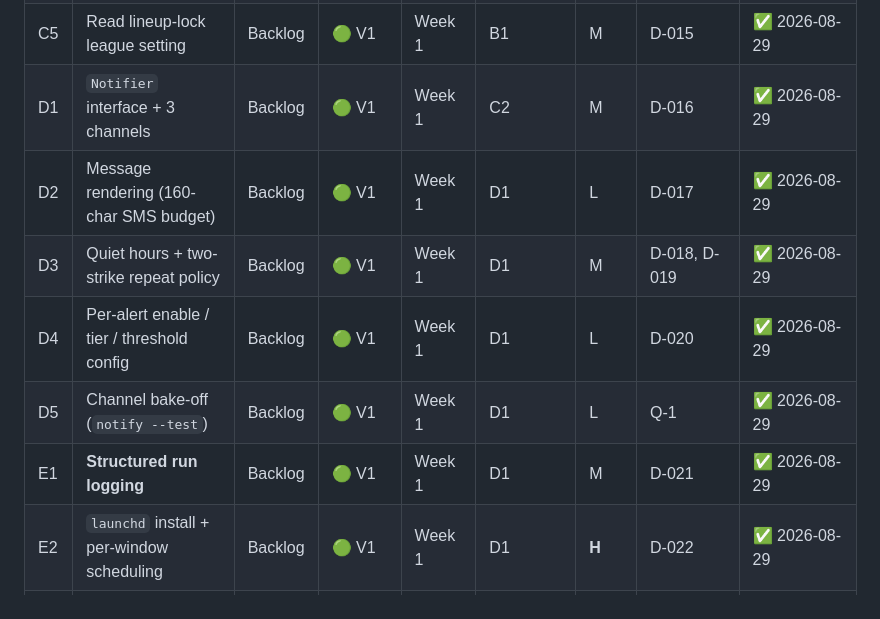
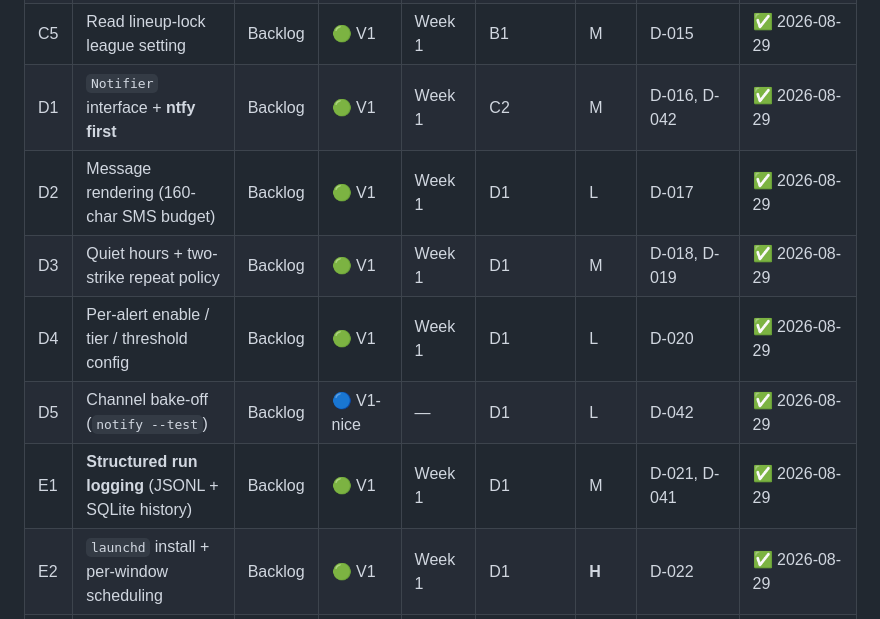
Before and after one commit to scronk74/fantasy-football-co-coach, a Markdown page: ROADMAP.md, the part around one of its changes. GitHub-like rendering.

```diff
--- a/ROADMAP.md
+++ b/ROADMAP.md
@@ -170,12 +172,12 @@ flowchart LR
 | C3 | Current week from ESPN `scoringPeriodId` | Next | 🟢 V1 | Week 1 | B1 | M | D-013 | ✅ 2026-08-29 |
 | C4 | Action-deadline alerting + bye look-ahead | Backlog | 🟢 V1 | Week 1 | C3 | M | D-014 | ✅ 2026-08-29 |
 | C5 | Read lineup-lock league setting | Backlog | 🟢 V1 | Week 1 | B1 | M | D-015 | ✅ 2026-08-29 |
-| D1 | `Notifier` interface + 3 channels | Backlog | 🟢 V1 | Week 1 | C2 | M | D-016 | ✅ 2026-08-29 |
+| D1 | `Notifier` interface + **ntfy first** | Backlog | 🟢 V1 | Week 1 | C2 | M | D-016, D-042 | ✅ 2026-08-29 |
 | D2 | Message rendering (160-char SMS budget) | Backlog | 🟢 V1 | Week 1 | D1 | L | D-017 | ✅ 2026-08-29 |
 | D3 | Quiet hours + two-strike repeat policy | Backlog | 🟢 V1 | Week 1 | D1 | M | D-018, D-019 | ✅ 2026-08-29 |
 | D4 | Per-alert enable / tier / threshold config | Backlog | 🟢 V1 | Week 1 | D1 | L | D-020 | ✅ 2026-08-29 |
-| D5 | Channel bake-off (`notify --test`) | Backlog | 🟢 V1 | Week 1 | D1 | L | Q-1 | ✅ 2026-08-29 |
-| E1 | **Structured run logging** | Backlog | 🟢 V1 | Week 1 | D1 | M | D-021 | ✅ 2026-08-29 |
+| D5 | Channel bake-off (`notify --test`) | Backlog | 🔵 V1-nice | — | D1 | L | D-042 | ✅ 2026-08-29 |
+| E1 | **Structured run logging** (JSONL + SQLite history) | Backlog | 🟢 V1 | Week 1 | D1 | M | D-021, D-041 | ✅ 2026-08-29 |
 | E2 | `launchd` install + per-window scheduling | Backlog | 🟢 V1 | Week 1 | D1 | **H** | D-022 | ✅ 2026-08-29 |
 | E3 | Dead-man's switch | Backlog | 🟢 V1 | Week 1 | E1, E2 | M | D-023 | ✅ 2026-08-29 |
 | E4 | Delivery-failure detection + fallback | Backlog | 🟢 V1 | Week 1 | D1, E1 | M | D-024 | ✅ 2026-08-29 |
```
Also changed, not shown: other parts of ROADMAP.md (+19 -13 lines).
